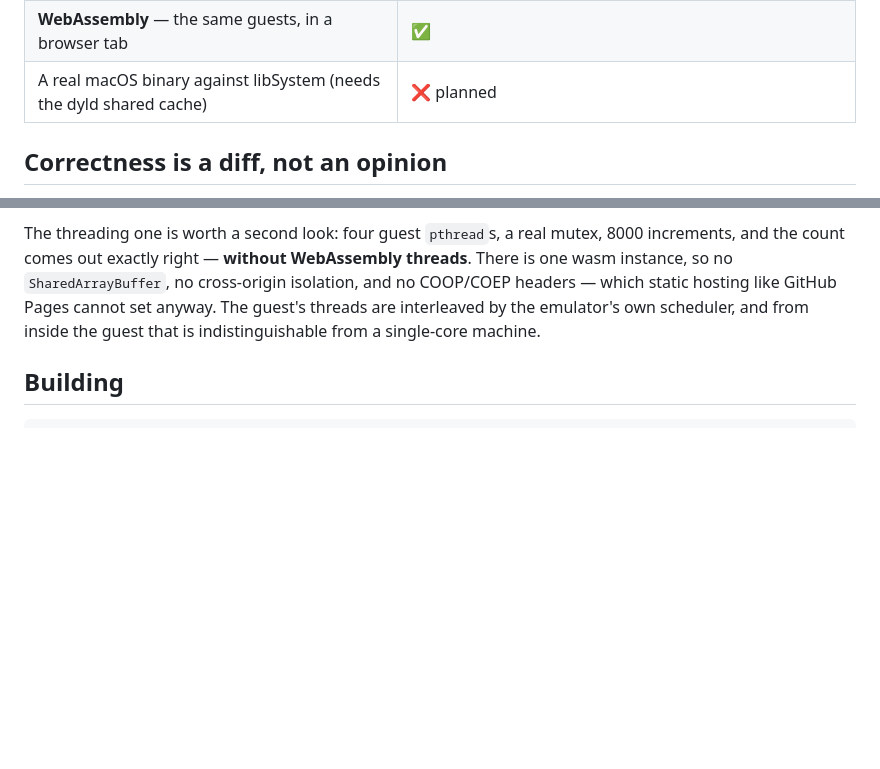
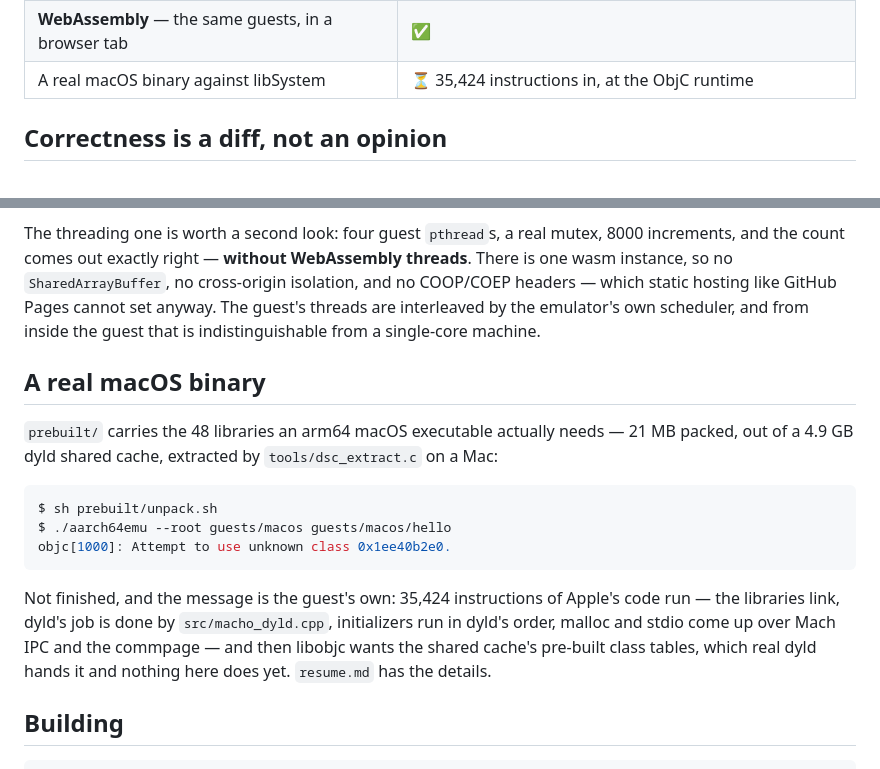
Before and after one commit to yomei-o/aarch64_emu_cpp, a Markdown page: README.md, 2 parts joined by grey strips. GitHub-like rendering; blank space fills up the shorter version.

````diff
--- a/README.md
+++ b/README.md
@@ -47,7 +47,7 @@ No dependencies beyond a C++17 standard library.
 | **Pointer authentication** (arm64e): the PAC family, RETAA/BRAA/BLRAA | ✅ identity |
 | **Threads** — `clone`, `futex`, a scheduler, a real exclusive monitor | ✅ |
 | **WebAssembly** — the same guests, in a browser tab | ✅ |
-| A real macOS binary against libSystem (needs the dyld shared cache) | ❌ planned |
+| A real macOS binary against libSystem | ⏳ 35,424 instructions in, at the ObjC runtime |
 
 ## Correctness is a diff, not an opinion
 
@@ -145,6 +145,23 @@ isolation, and no COOP/COEP headers — which static hosting like GitHub Pages
 cannot set anyway. The guest's threads are
 interleaved by the emulator's own scheduler, and from inside the guest that is
 indistinguishable from a single-core machine.
+
+## A real macOS binary
+
+`prebuilt/` carries the 48 libraries an arm64 macOS executable actually needs — 21 MB
+packed, out of a 4.9 GB dyld shared cache, extracted by `tools/dsc_extract.c` on a Mac:
+
+```console
+$ sh prebuilt/unpack.sh
+$ ./aarch64emu --root guests/macos guests/macos/hello
+objc[1000]: Attempt to use unknown class 0x1ee40b2e0.
+```
+
+Not finished, and the message is the guest's own: 35,424 instructions of Apple's code
+run — the libraries link, dyld's job is done by `src/macho_dyld.cpp`, initializers run in
+dyld's order, malloc and stdio come up over Mach IPC and the commpage — and then libobjc
+wants the shared cache's pre-built class tables, which real dyld hands it and nothing here
+does yet. `resume.md` has the details.
 
 ## Building
 
````
Also changed, not shown: resume.md (+4 -10 lines).
